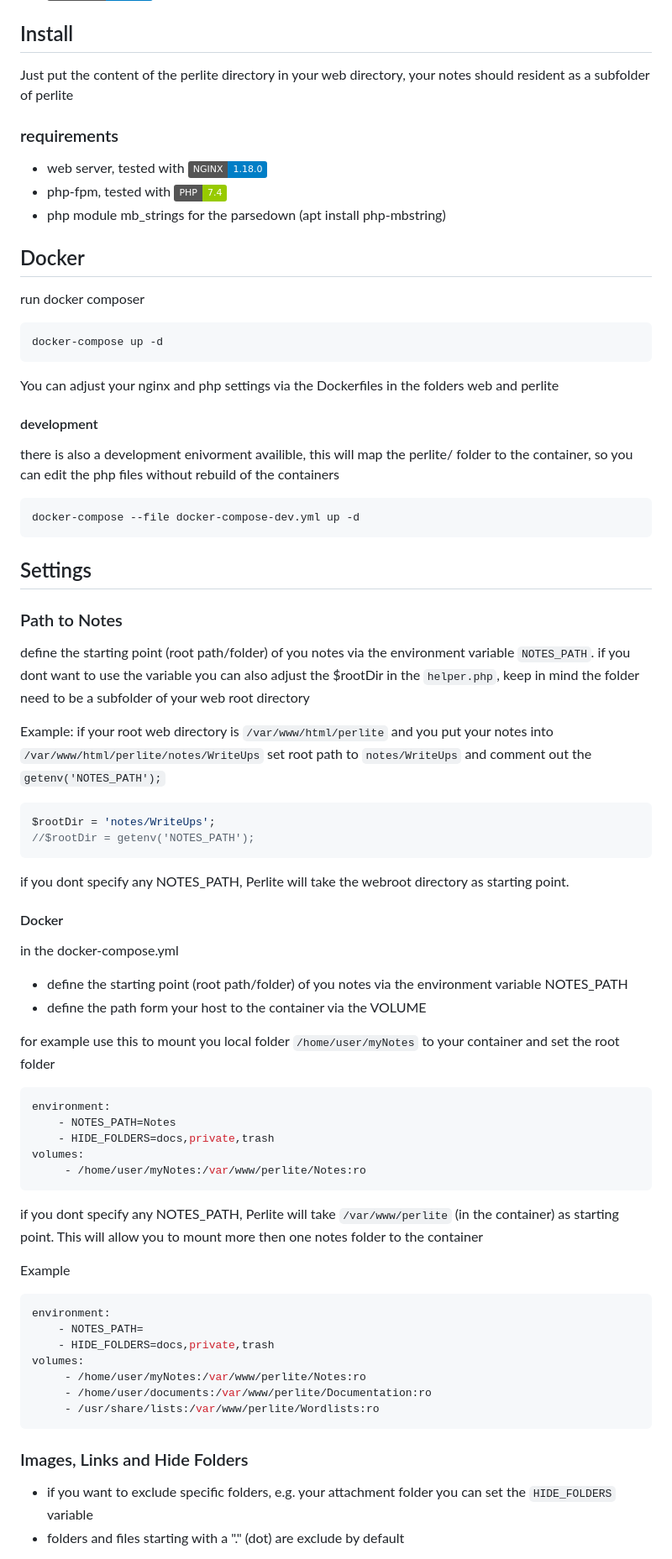
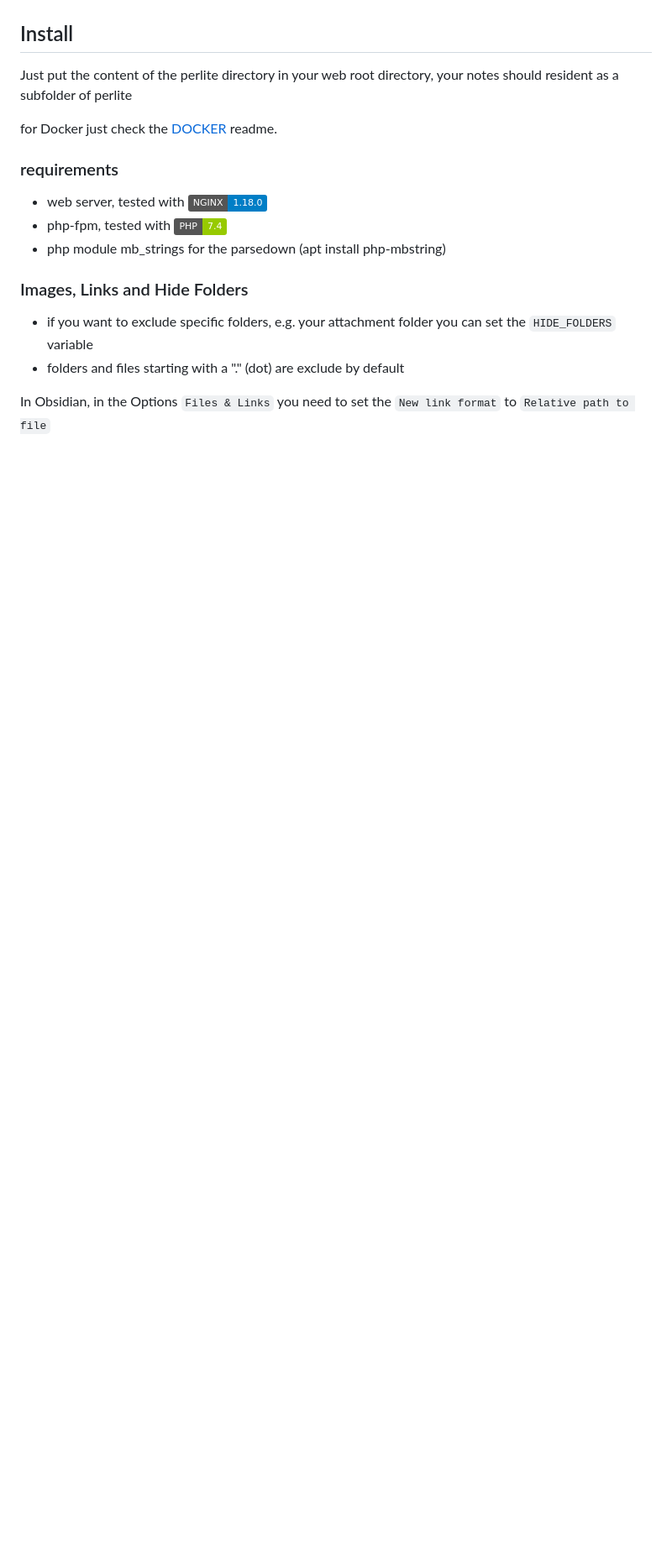
Before and after one commit to secure-77/Perlite, a Markdown page: README.md, the part around the change printed below. Shown: that part at 84% size. Rendered like a GitHub page; badges without logos; blank space fills up the shorter version.

````diff
--- a/README.md
+++ b/README.md
@@ -32,75 +36,14 @@ Its an open source alternative to obisidian publish.
 
 
 ## Install
-Just put the content of the perlite directory in your web directory, your notes should resident as a subfolder of perlite
+Just put the content of the perlite directory in your web root directory, your notes should resident as a subfolder of perlite
+
+for Docker just check the [DOCKER](https://raw.githubusercontent.com/secure-77/Perlite/main/Docker.md) readme.
 
 ### requirements
 - web server, tested with ![coverage](https://img.shields.io/badge/NGINX-1.18.0-blue)
 - php-fpm, tested with ![coverage](https://img.shields.io/badge/PHP-7.4-green)
 - php module mb_strings for the parsedown (apt install php-mbstring)
-
-
-
-## Docker
-
-run docker composer
-```bash
-docker-compose up -d
-```
-
-You can adjust your nginx and php settings via the Dockerfiles in the folders web and perlite
-
-#### development
-there is also a development enivorment availible, this will map the perlite/ folder to the container, so you can edit the php files without rebuild of the containers
-```bash
-docker-compose --file docker-compose-dev.yml up -d
-```
-
-
-## Settings
-
-### Path to Notes
-
-define the starting point (root path/folder) of you notes via the environment variable `NOTES_PATH`.
-if you dont want to use the variable you can also adjust the $rootDir in the `helper.php`, keep in mind the folder need to be a subfolder of your web root directory
-
-Example: if your root web directory is `/var/www/html/perlite` and you put your notes into `/var/www/html/perlite/notes/WriteUps` set root path to `notes/WriteUps` and comment out the `getenv('NOTES_PATH');`
-
-```php
-$rootDir = 'notes/WriteUps';
-//$rootDir = getenv('NOTES_PATH');
-```
-
-if you dont specify any NOTES_PATH, Perlite will take the webroot directory as starting point.
-
-
-#### Docker
-in the docker-compose.yml
-- define the starting point (root path/folder) of you notes via the environment variable NOTES_PATH
-- define the path form your host to the container via the VOLUME
-
-for example use this to mount you local folder `/home/user/myNotes` to your container and set the root folder
-
-```yml
-environment:
-    - NOTES_PATH=Notes
-    - HIDE_FOLDERS=docs,private,trash
-volumes:
-     - /home/user/myNotes:/var/www/perlite/Notes:ro
-```
-
-if you dont specify any NOTES_PATH, Perlite will take `/var/www/perlite` (in the container) as starting point. This will allow you to mount more then one notes folder to the container
-
-Example
-```yml
-environment:
-    - NOTES_PATH=
-    - HIDE_FOLDERS=docs,private,trash
-volumes:
-     - /home/user/myNotes:/var/www/perlite/Notes:ro
-     - /home/user/documents:/var/www/perlite/Documentation:ro
-     - /usr/share/lists:/var/www/perlite/Wordlists:ro
-```
 
 
 
@@ -110,4 +53,5 @@ volumes:
 - if you want to exclude specific folders, e.g. your attachment folder you can set the `HIDE_FOLDERS` variable
 - folders and files starting with a "." (dot) are exclude by default
 
+In Obsidian, in the Options `Files & Links` you need to set the `New link format` to `Relative path to file`
 
````
Also changed, not shown: other parts of README.md (+12 -16 lines), Changelog.md (added, +28 -0 lines), Demo/.about.md (added, +18 -0 lines), Demo/_Demo Documents/markdown-sample.md (+4 -0 lines), Docker.md (added, +44 -0 lines), Demo/screenshot.png, 10 other files.
